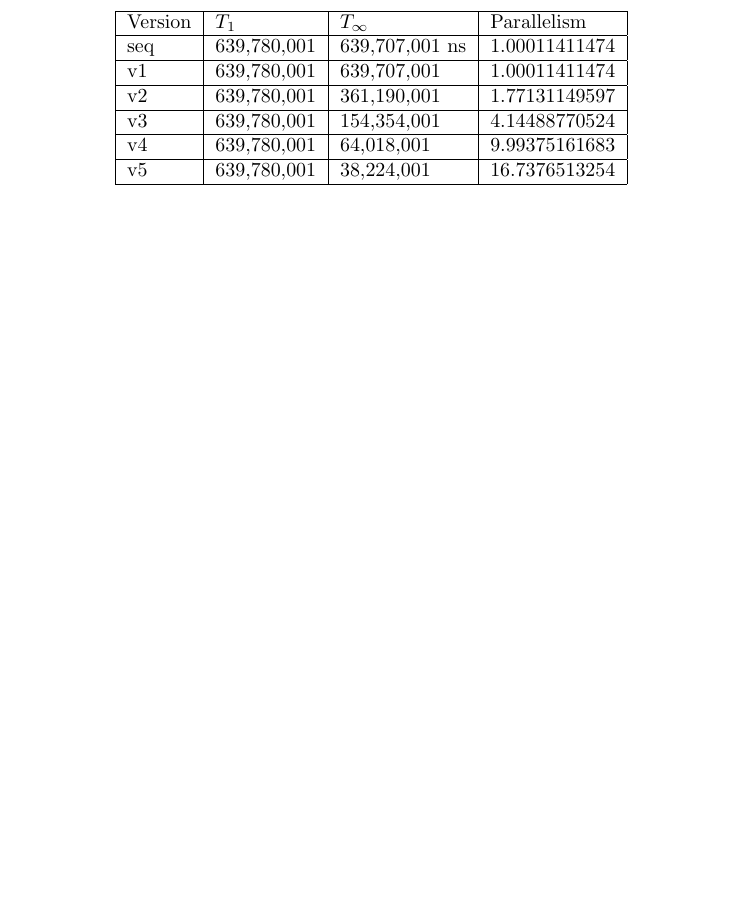
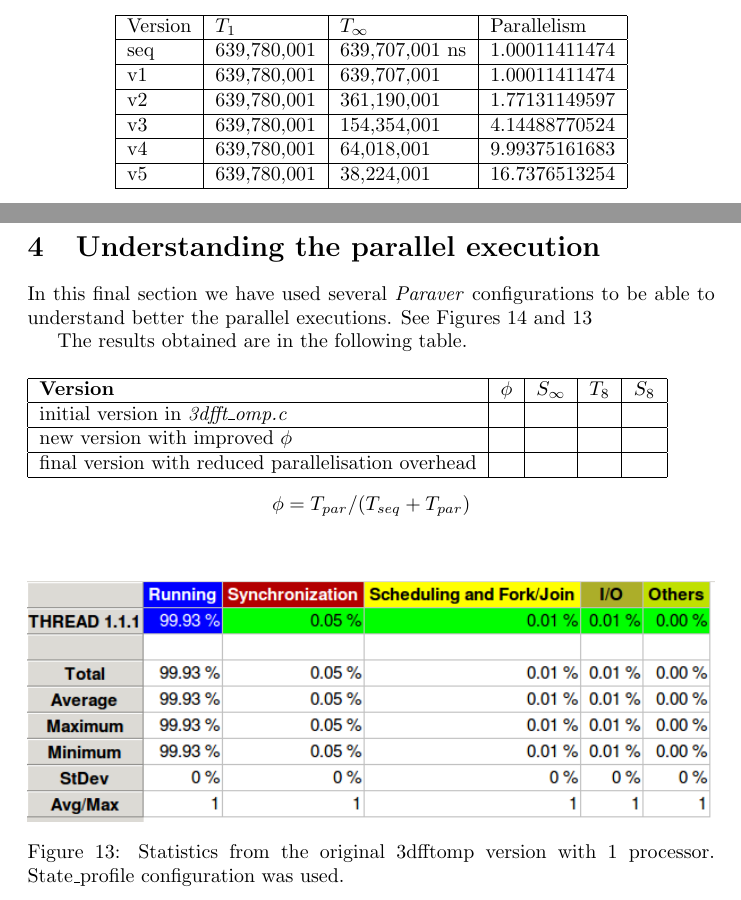
Before and after one commit to adriacabeza/PAR, a LaTeX document (LAB1/deliverable.tex): part of page 23 of 23 before the commit and two parts of pages 22 and 23 of 24 after it, the two joined at a grey line, cut so that both start at the same text, the shorter picture padded with empty space. Compiled offline with pdfLaTeX.

Commit message:
he fet part dels gràfics del ultim apartat, escrit, afegit taules i afegit la imatge que faltava. FALTA REPASSAR, ACABAR L ULTIM APARTAT QUE NO EM SURT NSE PQ

```diff
--- a/LAB1/deliverable.tex
+++ b/LAB1/deliverable.tex
@@ -442,7 +445,7 @@ Moreover, there is still another interesting point we can still analyse. Even th
 To sum up, we show a table with all the data obtained with our experiments. We can see that in all the versions excepting for the first ones, we increase the parallelism.
 \\
 \medskip
-\begin{table}[h]
+\begin{table}[H]
 \centering
 \begin{tabular}{|l|l|l|l|}
 \hline
@@ -456,3 +459,24 @@ v5      &639,780,001     & 38,224,001  &        16.7376513254    \\ \hline
 \end{tabular}
 \end{table}
 
+\section{Understanding the parallel execution}
+In this final section we have used several \textit{Paraver} configurations to be able to understand better the parallel executions. See Figures \ref{fig:3dfftomp_original_8} and \ref{fig:3dfftomp_original_1}
+
+The results obtained are in the following table.
+\begin{table}[H]
+\begin{tabular}{|l|l|l|l|l|l|}
+\hline \textbf{Version} & $\phi $ & $S_\infty$ & $T_8$ & $S_8$ \\ \hline
+initial version in \textit{3dfft\_omp.c} & & & & \\ \hline
+new version with improved $\phi$ & & & & \\ \hline
+final version with reduced parallelisation overhead & & & &  \\ \hline
+
+\end{tabular}
+\begin{center}
+$\phi = T_{par} / (T_{seq} + T_{par}) $
+\end{center}
+\end{table}
+
+
+\begin{figure}[H]
+\centering  \includegraphics[width=\linewidth]{images/3dfftomp_original_1.png}
+  \caption{Statistics from the original 3dfftomp version with 1 processor. State\_profile configuration was used.}
```
Also changed, not shown: LAB1/deliverable.pdf, LAB1/images/3dfftomp_original_1.png (added), LAB1/images/3dfftomp_original_8.png (added), LAB1/images/dependency_graph5.png (added), LAB1/deliverable.tex (16 more changed lines).
